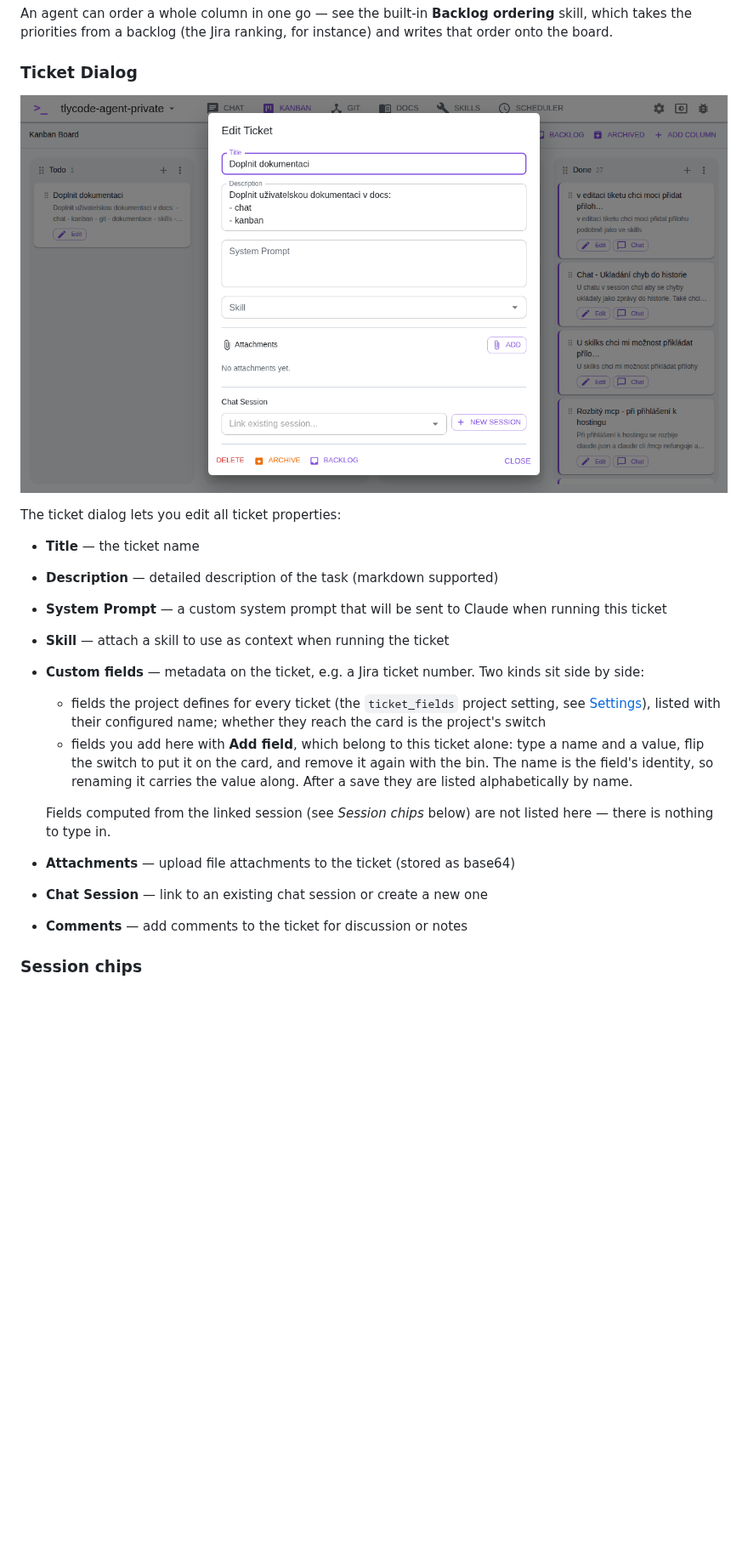
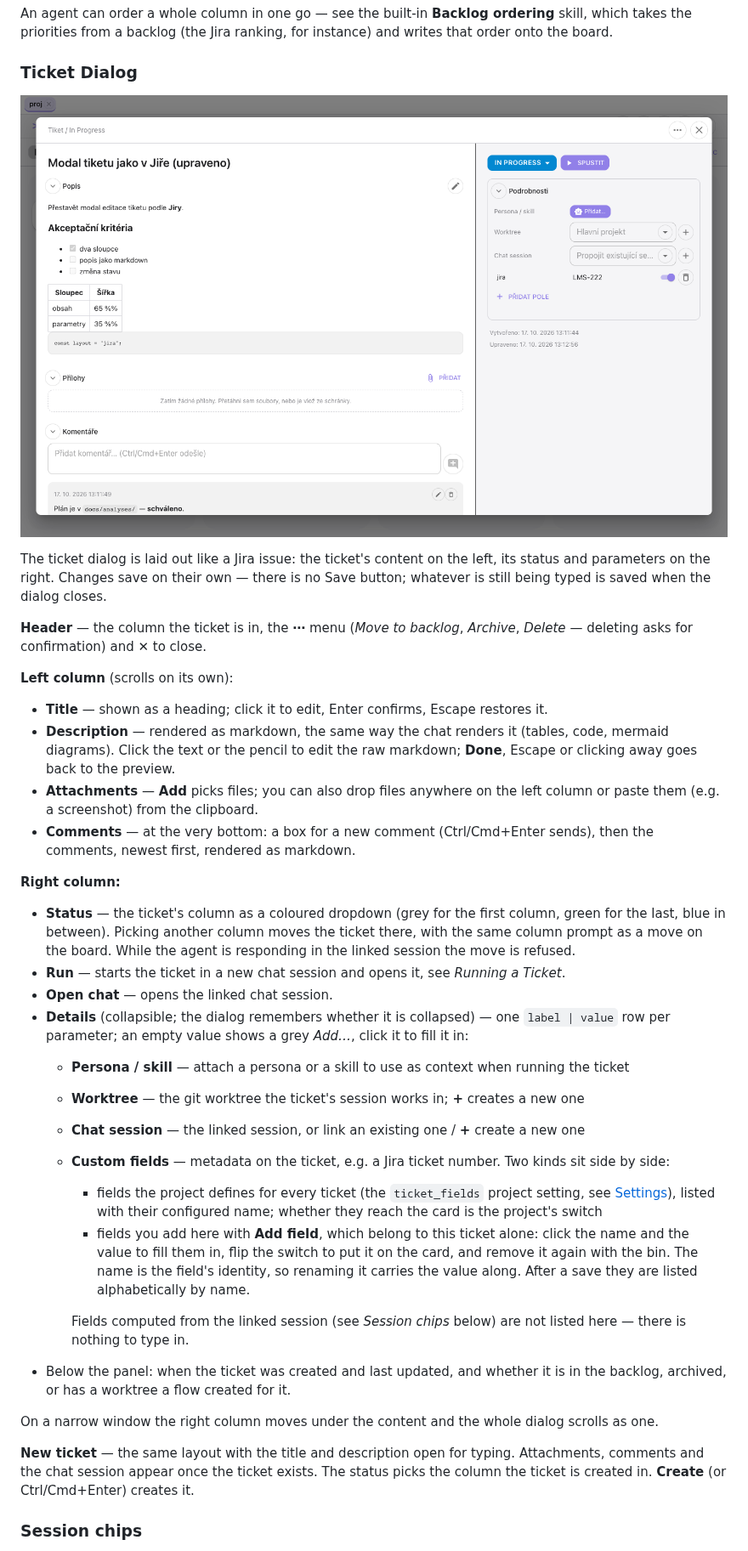
Before and after one commit to tlycode0-spec/tlycode-agent, a Markdown page: user-docs/kanban.md, the part around one of its changes. Shown at 85% size. GitHub-like rendering; pictures changed too: user-docs/images/kanban-ticket-dialog.png; blank space fills up the shorter version.

Commit message:
docs: sync user-docs from main

```diff
--- a/user-docs/kanban.md
+++ b/user-docs/kanban.md
@@ -48,20 +77,44 @@ for instance) and writes that order onto the board.
 
 ![Ticket Dialog](./images/kanban-ticket-dialog.png)
 
-The ticket dialog lets you edit all ticket properties:
+The ticket dialog is laid out like a Jira issue: the ticket's content on the
+left, its status and parameters on the right. Changes save on their own — there
+is no Save button; whatever is still being typed is saved when the dialog
+closes.
 
-- **Title** — the ticket name
-- **Description** — detailed description of the task (markdown supported)
-- **System Prompt** — a custom system prompt that will be sent to Claude when running this ticket
-- **Skill** — attach a skill to use as context when running the ticket
-- **Custom fields** — metadata on the ticket, e.g. a Jira ticket number. Two kinds sit side by side:
-  - fields the project defines for every ticket (the `ticket_fields` project setting, see [Settings](./settings.md#kanban)), listed with their configured name; whether they reach the card is the project's switch
-  - fields you add here with **Add field**, which belong to this ticket alone: type a name and a value, flip the switch to put it on the card, and remove it again with the bin. The name is the field's identity, so renaming it carries the value along. After a save they are listed alphabetically by name.
+**Header** — the column the ticket is in, the **⋯** menu (*Move to backlog*,
+*Archive*, *Delete* — deleting asks for confirmation) and **✕** to close.
 
-  Fields computed from the linked session (see *Session chips* below) are not listed here — there is nothing to type in.
-- **Attachments** — upload file attachments to the ticket (stored as base64)
-- **Chat Session** — link to an existing chat session or create a new one
-- **Comments** — add comments to the ticket for discussion or notes
+**Left column** (scrolls on its own):
+
+- **Title** — shown as a heading; click it to edit, Enter confirms, Escape restores it.
+- **Description** — rendered as markdown, the same way the chat renders it (tables, code, mermaid diagrams). Click the text or the pencil to edit the raw markdown; **Done**, Escape or clicking away goes back to the preview.
+- **Attachments** — **Add** picks files; you can also drop files anywhere on the left column or paste them (e.g. a screenshot) from the clipboard.
+- **Comments** — at the very bottom: a box for a new comment (Ctrl/Cmd+Enter sends), then the comments, newest first, rendered as markdown.
+
+**Right column:**
+
+- **Status** — the ticket's column as a coloured dropdown (grey for the first column, green for the last, blue in between). Picking another column moves the ticket there, with the same column prompt as a move on the board. While the agent is responding in the linked session the move is refused.
+- **Run** — starts the ticket in a new chat session and opens it, see *Running a Ticket*.
+- **Open chat** — opens the linked chat session.
+- **Details** (collapsible; the dialog remembers whether it is collapsed) — one `label | value` row per parameter; an empty value shows a grey *Add…*, click it to fill it in:
+  - **Persona / skill** — attach a persona or a skill to use as context when running the ticket
+  - **Worktree** — the git worktree the ticket's session works in; **+** creates a new one
+  - **Chat session** — the linked session, or link an existing one / **+** create a new one
+  - **Custom fields** — metadata on the ticket, e.g. a Jira ticket number. Two kinds sit side by side:
+    - fields the project defines for every ticket (the `ticket_fields` project setting, see [Settings](./settings.md#kanban)), listed with their configured name; whether they reach the card is the project's switch
+    - fields you add here with **Add field**, which belong to this ticket alone: click the name and the value to fill them in, flip the switch to put it on the card, and remove it again with the bin. The name is the field's identity, so renaming it carries the value along. After a save they are listed alphabetically by name.
+
+    Fields computed from the linked session (see *Session chips* below) are not listed here — there is nothing to type in.
+- Below the panel: when the ticket was created and last updated, and whether it is in the backlog, archived, or has a worktree a flow created for it.
+
+On a narrow window the right column moves under the content and the whole
+dialog scrolls as one.
+
+**New ticket** — the same layout with the title and description open for
+typing. Attachments, comments and the chat session appear once the ticket
+exists. The status picks the column the ticket is created in. **Create** (or
+Ctrl/Cmd+Enter) creates it.
 
 ### Session chips
 
```
Also changed, not shown: other parts of user-docs/kanban.md (+45 -3 lines), user-docs/mcp-server.md (+5 -6 lines).
